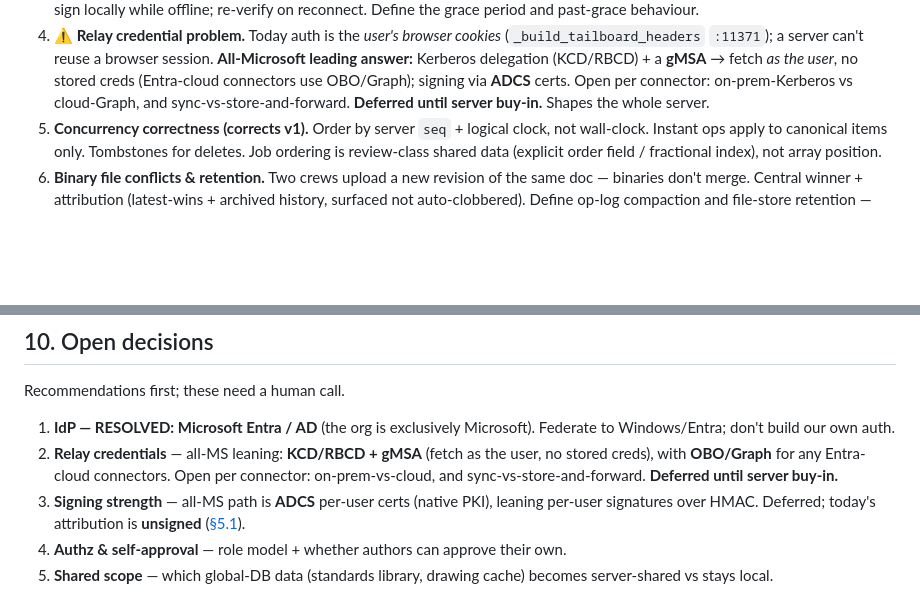
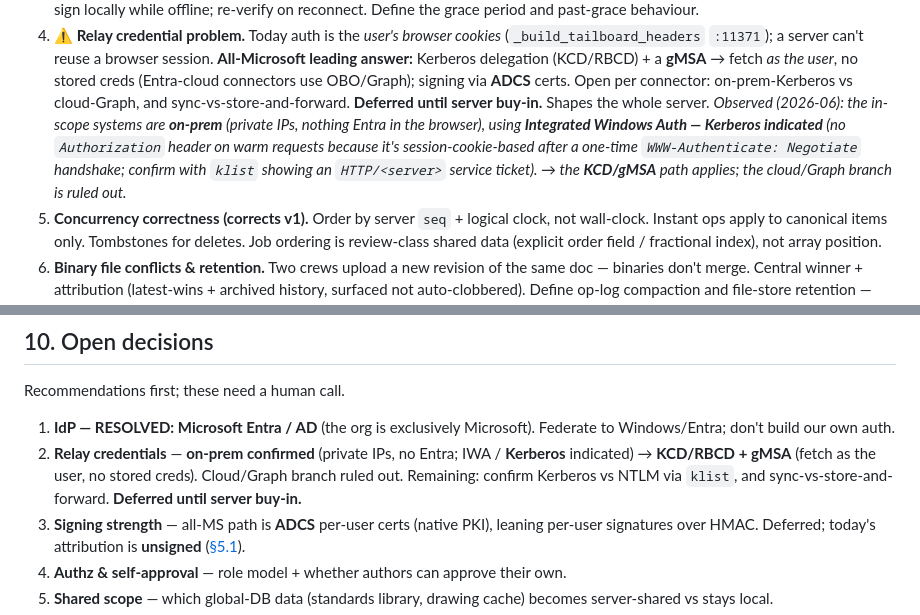
Before and after one commit to kevans05/Red-Line-Routing, a Markdown page: docs/remote-collaboration-design.md, 2 parts joined by grey strips. Rendered like a GitHub page; blank space fills up the shorter version.

Commit message:
RFC: record observed on-prem/Kerberos auth fingerprint for the relay
Investigation of the in-scope corporate systems shows private IPs and no
Entra/Microsoft-cloud involvement in the browser, with Integrated Windows
Auth (Kerberos indicated — session-cookie-based after a one-time Negotiate
handshake). This rules out the cloud/Graph/OBO relay branch and selects the
KCD + gMSA path (fetch as the user, no stored credentials). Recorded in
the relay sections (4.4/9.4) and open-decision 2, with klist as the
definitive Kerberos-vs-NTLM confirmation. Still deferred until server buy-in.

Co-Authored-By: Claude Opus 4.8 <noreply@anthropic.com>
Claude-Session: https://claude.ai/code/session_01TDQv2tUhVPztmCtAfZey2r

```diff
--- a/docs/remote-collaboration-design.md
+++ b/docs/remote-collaboration-design.md
@@ -411,6 +411,12 @@ Things the brain-dump did not address. ⚠️ marks the heavyweight ones.
    signing via **ADCS** certs. Open per connector: on-prem-Kerberos vs cloud-Graph,
    and sync-vs-store-and-forward. **Deferred until server buy-in.** Shapes the
    whole server.
+   *Observed (2026-06): the in-scope systems are **on-prem** (private IPs, nothing
+   Entra in the browser), using **Integrated Windows Auth — Kerberos indicated**
+   (no `Authorization` header on warm requests because it's session-cookie-based
+   after a one-time `WWW-Authenticate: Negotiate` handshake; confirm with `klist`
+   showing an `HTTP/<server>` service ticket). → the **KCD/gMSA** path applies; the
+   cloud/Graph branch is ruled out.*
 5. **Concurrency correctness (corrects v1).** Order by server `seq` + logical
    clock, not wall-clock. Instant ops apply to canonical items only. Tombstones
    for deletes. Job ordering is review-class shared data (explicit order field /
@@ -448,10 +454,10 @@ Recommendations first; these need a human call.
 
 1. **IdP — RESOLVED: Microsoft Entra / AD** (the org is exclusively Microsoft).
    Federate to Windows/Entra; don't build our own auth.
-2. **Relay credentials** — all-MS leaning: **KCD/RBCD + gMSA** (fetch as the user,
-   no stored creds), with **OBO/Graph** for any Entra-cloud connectors. Open per
-   connector: on-prem-vs-cloud, and sync-vs-store-and-forward. **Deferred until
-   server buy-in.**
+2. **Relay credentials** — **on-prem confirmed** (private IPs, no Entra; IWA /
+   **Kerberos** indicated) → **KCD/RBCD + gMSA** (fetch as the user, no stored
+   creds). Cloud/Graph branch ruled out. Remaining: confirm Kerberos vs NTLM via
+   `klist`, and sync-vs-store-and-forward. **Deferred until server buy-in.**
 3. **Signing strength** — all-MS path is **ADCS** per-user certs (native PKI),
    leaning per-user signatures over HMAC. Deferred; today's attribution is
    **unsigned** ([§5.1](#5-data-model-changes)).
```
